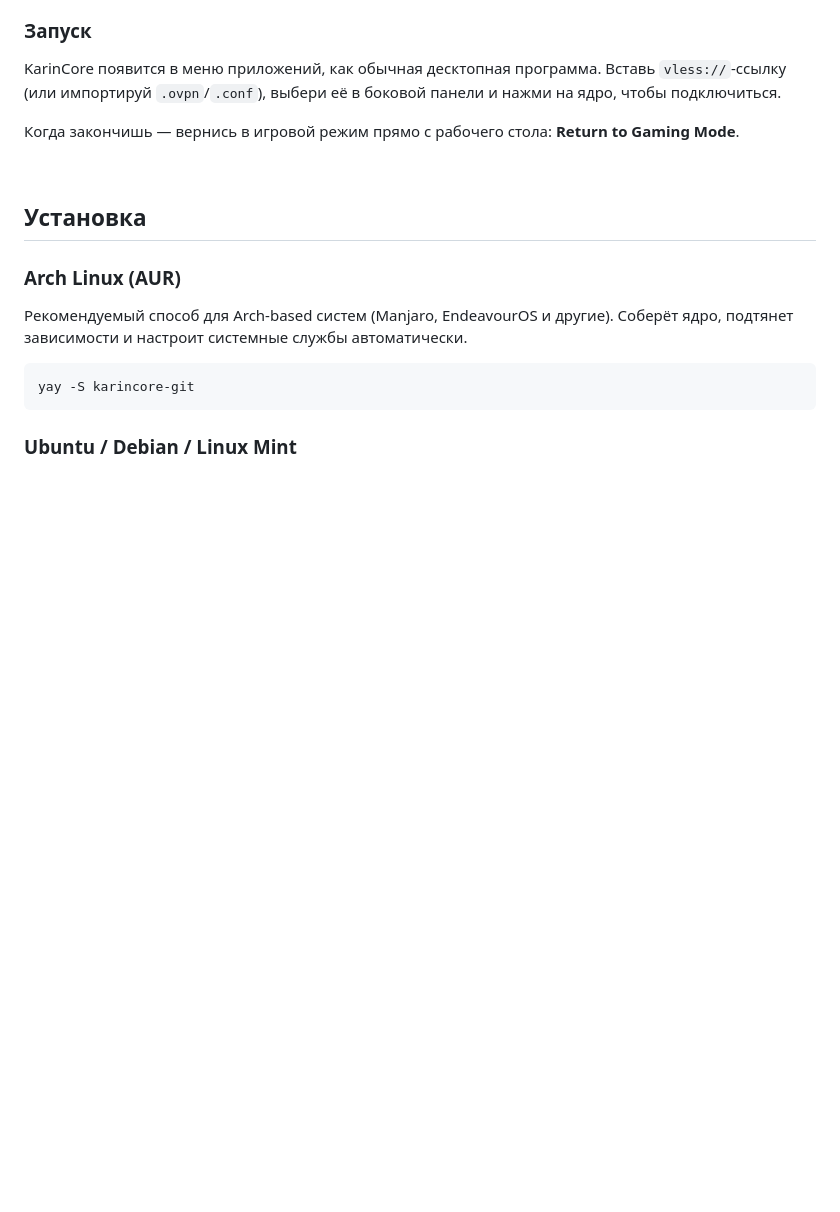
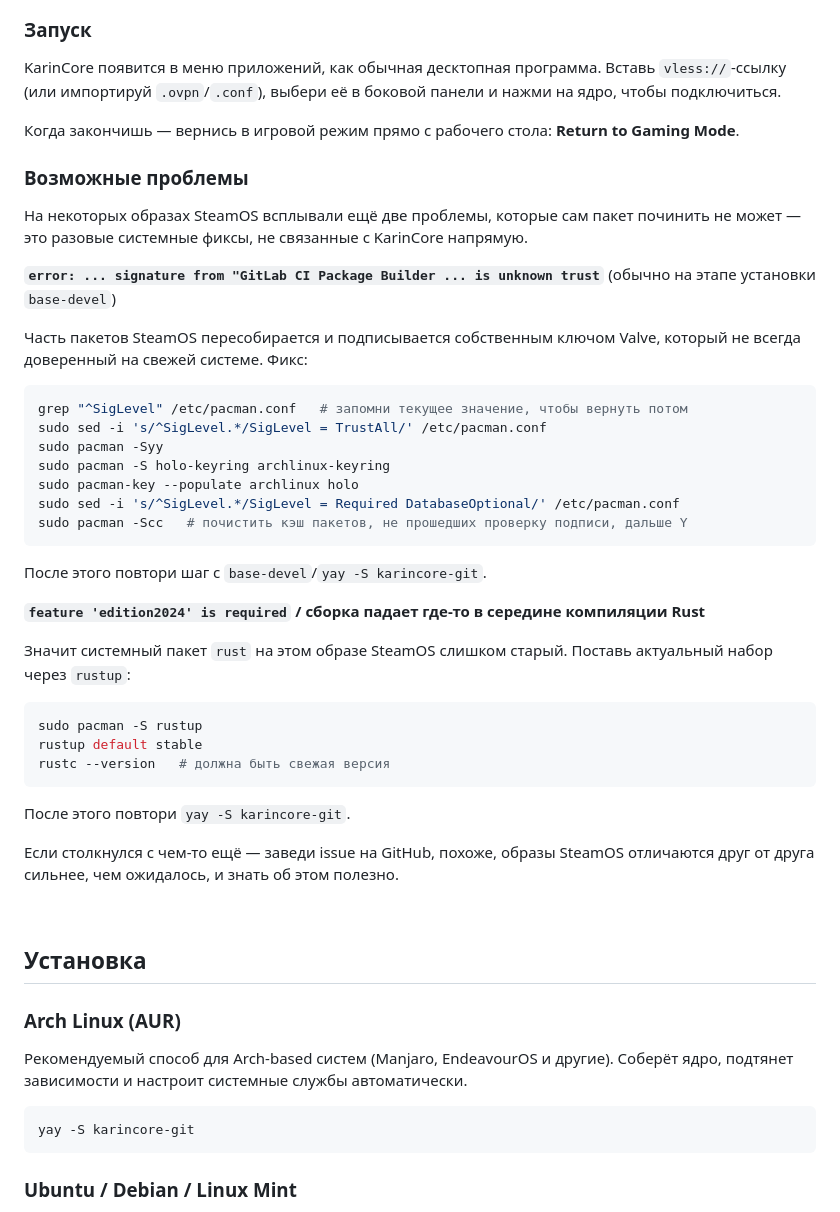
Before and after one commit to detestern/KarinCore, a Markdown page: README-ru.md, the part around the change. Drawn GitHub-style; blank space fills up the shorter version.

Commit message:
docs: add Steam Deck troubleshooting section (keyring trust, outdated rust)

````diff
--- a/README-ru.md
+++ b/README-ru.md
@@ -121,6 +121,40 @@ KarinCore появится в меню приложений, как обычна
 
 Когда закончишь — вернись в игровой режим прямо с рабочего стола: **Return to Gaming Mode**.
 
+### Возможные проблемы
+
+На некоторых образах SteamOS всплывали ещё две проблемы, которые сам пакет починить не может — это разовые системные фиксы, не связанные с KarinCore напрямую.
+
+**`error: ... signature from "GitLab CI Package Builder ... is unknown trust`** (обычно на этапе установки `base-devel`)
+
+Часть пакетов SteamOS пересобирается и подписывается собственным ключом Valve, который не всегда доверенный на свежей системе. Фикс:
+
+```bash
+grep "^SigLevel" /etc/pacman.conf   # запомни текущее значение, чтобы вернуть потом
+sudo sed -i 's/^SigLevel.*/SigLevel = TrustAll/' /etc/pacman.conf
+sudo pacman -Syy
+sudo pacman -S holo-keyring archlinux-keyring
+sudo pacman-key --populate archlinux holo
+sudo sed -i 's/^SigLevel.*/SigLevel = Required DatabaseOptional/' /etc/pacman.conf
+sudo pacman -Scc   # почистить кэш пакетов, не прошедших проверку подписи, дальше Y
+```
+
+После этого повтори шаг с `base-devel`/`yay -S karincore-git`.
+
+**`feature 'edition2024' is required` / сборка падает где-то в середине компиляции Rust**
+
+Значит системный пакет `rust` на этом образе SteamOS слишком старый. Поставь актуальный набор через `rustup`:
+
+```bash
+sudo pacman -S rustup
+rustup default stable
+rustc --version   # должна быть свежая версия
+```
+
+После этого повтори `yay -S karincore-git`.
+
+Если столкнулся с чем-то ещё — заведи issue на GitHub, похоже, образы SteamOS отличаются друг от друга сильнее, чем ожидалось, и знать об этом полезно.
+
 <br/>
 
 ## Установка
````
Also changed, not shown: README.md (+34 -0 lines).
